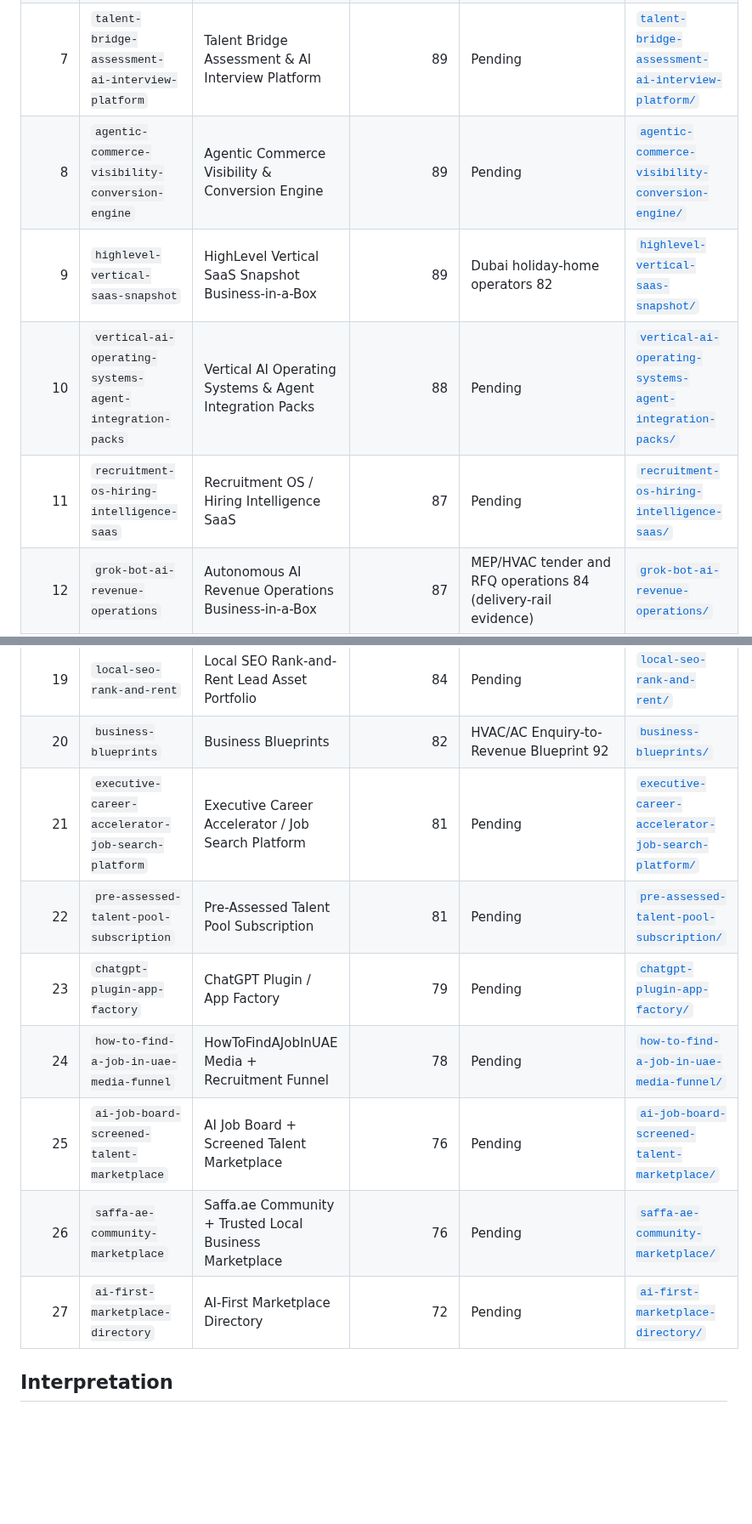
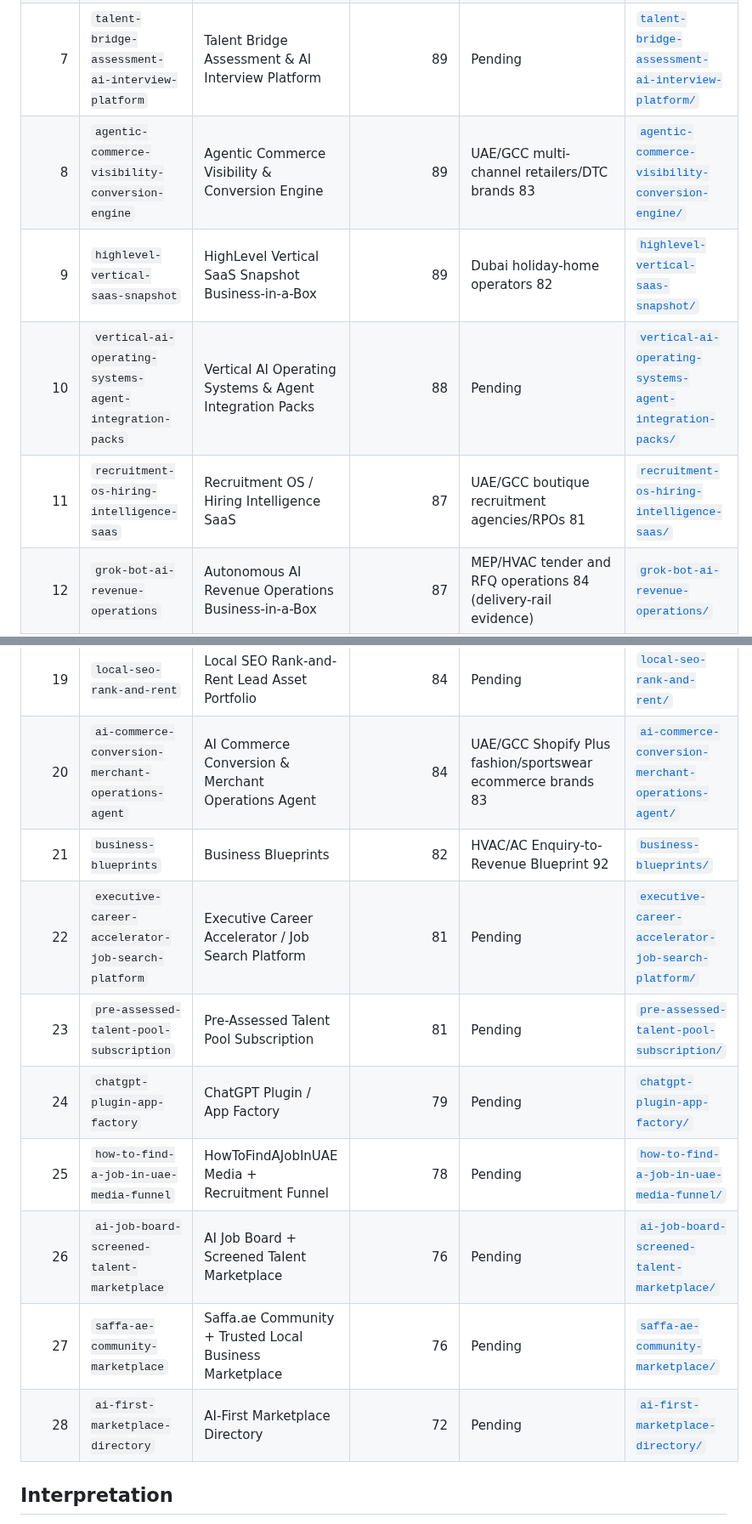
Before and after one commit to david-aicoach/drf, a Markdown page: businesses/README.md, 2 parts joined by grey strips. Shown at 85% size. GitHub-like rendering; blank space fills up the shorter version.

Commit message:
drf: add AI commerce agent to founder leaderboard (#158)

```diff
--- a/businesses/README.md
+++ b/businesses/README.md
@@ -95,10 +95,10 @@ Do not manufacture a score or freshness change merely to touch V3. Do not leave
 | 5 | `instant-quote-quote-to-cash` | Instant Quote Generator & Quote-to-Cash System | 91 | Drywall/gypsum/false-ceiling installers 87 | [`instant-quote-quote-to-cash/`](./instant-quote-quote-to-cash/) |
 | 6 | `ai-support-sales-assistant` | AI Support & Sales Assistant | 90 | Dubai holiday-home operators 78 | [`ai-support-sales-assistant/`](./ai-support-sales-assistant/) |
 | 7 | `talent-bridge-assessment-ai-interview-platform` | Talent Bridge Assessment & AI Interview Platform | 89 | Pending | [`talent-bridge-assessment-ai-interview-platform/`](./talent-bridge-assessment-ai-interview-platform/) |
-| 8 | `agentic-commerce-visibility-conversion-engine` | Agentic Commerce Visibility & Conversion Engine | 89 | Pending | [`agentic-commerce-visibility-conversion-engine/`](./agentic-commerce-visibility-conversion-engine/) |
+| 8 | `agentic-commerce-visibility-conversion-engine` | Agentic Commerce Visibility & Conversion Engine | 89 | UAE/GCC multi-channel retailers/DTC brands 83 | [`agentic-commerce-visibility-conversion-engine/`](./agentic-commerce-visibility-conversion-engine/) |
 | 9 | `highlevel-vertical-saas-snapshot` | HighLevel Vertical SaaS Snapshot Business-in-a-Box | 89 | Dubai holiday-home operators 82 | [`highlevel-vertical-saas-snapshot/`](./highlevel-vertical-saas-snapshot/) |
 | 10 | `vertical-ai-operating-systems-agent-integration-packs` | Vertical AI Operating Systems & Agent Integration Packs | 88 | Pending | [`vertical-ai-operating-systems-agent-integration-packs/`](./vertical-ai-operating-systems-agent-integration-packs/) |
-| 11 | `recruitment-os-hiring-intelligence-saas` | Recruitment OS / Hiring Intelligence SaaS | 87 | Pending | [`recruitment-os-hiring-intelligence-saas/`](./recruitment-os-hiring-intelligence-saas/) |
+| 11 | `recruitment-os-hiring-intelligence-saas` | Recruitment OS / Hiring Intelligence SaaS | 87 | UAE/GCC boutique recruitment agencies/RPOs 81 | [`recruitment-os-hiring-intelligence-saas/`](./recruitment-os-hiring-intelligence-saas/) |
 | 12 | `grok-bot-ai-revenue-operations` | Autonomous AI Revenue Operations Business-in-a-Box | 87 | MEP/HVAC tender and RFQ operations 84 (delivery-rail evidence) | [`grok-bot-ai-revenue-operations/`](./grok-bot-ai-revenue-operations/) |
 | 13 | `assessment-as-a-service-managed-retainer` | Assessment-as-a-Service Managed Retainer | 85 | Pending | [`assessment-as-a-service-managed-retainer/`](./assessment-as-a-service-managed-retainer/) |
 | 14 | `reputation-local-visibility-engine` | Reputation & Local Visibility Engine | 85 | Dubai dental/aesthetic clinics 79 | [`reputation-local-visibility-engine/`](./reputation-local-visibility-engine/) |
@@ -107,14 +107,15 @@ Do not manufacture a score or freshness change merely to touch V3. Do not leave
 | 17 | `uae-gcc-talent-intelligence-salary-data` | UAE/GCC Talent Intelligence & Salary Data Subscription | 85 | Pending | [`uae-gcc-talent-intelligence-salary-data/`](./uae-gcc-talent-intelligence-salary-data/) |
 | 18 | `niche-api-data-product-factory` | Niche API & Data Product Factory | 84 | Pending | [`niche-api-data-product-factory/`](./niche-api-data-product-factory/) |
 | 19 | `local-seo-rank-and-rent` | Local SEO Rank-and-Rent Lead Asset Portfolio | 84 | Pending | [`local-seo-rank-and-rent/`](./local-seo-rank-and-rent/) |
-| 20 | `business-blueprints` | Business Blueprints | 82 | HVAC/AC Enquiry-to-Revenue Blueprint 92 | [`business-blueprints/`](./business-blueprints/) |
-| 21 | `executive-career-accelerator-job-search-platform` | Executive Career Accelerator / Job Search Platform | 81 | Pending | [`executive-career-accelerator-job-search-platform/`](./executive-career-accelerator-job-search-platform/) |
-| 22 | `pre-assessed-talent-pool-subscription` | Pre-Assessed Talent Pool Subscription | 81 | Pending | [`pre-assessed-talent-pool-subscription/`](./pre-assessed-talent-pool-subscription/) |
-| 23 | `chatgpt-plugin-app-factory` | ChatGPT Plugin / App Factory | 79 | Pending | [`chatgpt-plugin-app-factory/`](./chatgpt-plugin-app-factory/) |
-| 24 | `how-to-find-a-job-in-uae-media-funnel` | HowToFindAJobInUAE Media + Recruitment Funnel | 78 | Pending | [`how-to-find-a-job-in-uae-media-funnel/`](./how-to-find-a-job-in-uae-media-funnel/) |
-| 25 | `ai-job-board-screened-talent-marketplace` | AI Job Board + Screened Talent Marketplace | 76 | Pending | [`ai-job-board-screened-talent-marketplace/`](./ai-job-board-screened-talent-marketplace/) |
-| 26 | `saffa-ae-community-marketplace` | Saffa.ae Community + Trusted Local Business Marketplace | 76 | Pending | [`saffa-ae-community-marketplace/`](./saffa-ae-community-marketplace/) |
-| 27 | `ai-first-marketplace-directory` | AI-First Marketplace Directory | 72 | Pending | [`ai-first-marketplace-directory/`](./ai-first-marketplace-directory/) |
+| 20 | `ai-commerce-conversion-merchant-operations-agent` | AI Commerce Conversion & Merchant Operations Agent | 84 | UAE/GCC Shopify Plus fashion/sportswear ecommerce brands 83 | [`ai-commerce-conversion-merchant-operations-agent/`](./ai-commerce-conversion-merchant-operations-agent/) |
+| 21 | `business-blueprints` | Business Blueprints | 82 | HVAC/AC Enquiry-to-Revenue Blueprint 92 | [`business-blueprints/`](./business-blueprints/) |
+| 22 | `executive-career-accelerator-job-search-platform` | Executive Career Accelerator / Job Search Platform | 81 | Pending | [`executive-career-accelerator-job-search-platform/`](./executive-career-accelerator-job-search-platform/) |
+| 23 | `pre-assessed-talent-pool-subscription` | Pre-Assessed Talent Pool Subscription | 81 | Pending | [`pre-assessed-talent-pool-subscription/`](./pre-assessed-talent-pool-subscription/) |
+| 24 | `chatgpt-plugin-app-factory` | ChatGPT Plugin / App Factory | 79 | Pending | [`chatgpt-plugin-app-factory/`](./chatgpt-plugin-app-factory/) |
+| 25 | `how-to-find-a-job-in-uae-media-funnel` | HowToFindAJobInUAE Media + Recruitment Funnel | 78 | Pending | [`how-to-find-a-job-in-uae-media-funnel/`](./how-to-find-a-job-in-uae-media-funnel/) |
+| 26 | `ai-job-board-screened-talent-marketplace` | AI Job Board + Screened Talent Marketplace | 76 | Pending | [`ai-job-board-screened-talent-marketplace/`](./ai-job-board-screened-talent-marketplace/) |
+| 27 | `saffa-ae-community-marketplace` | Saffa.ae Community + Trusted Local Business Marketplace | 76 | Pending | [`saffa-ae-community-marketplace/`](./saffa-ae-community-marketplace/) |
+| 28 | `ai-first-marketplace-directory` | AI-First Marketplace Directory | 72 | Pending | [`ai-first-marketplace-directory/`](./ai-first-marketplace-directory/) |
 
 ## Interpretation
 
```
